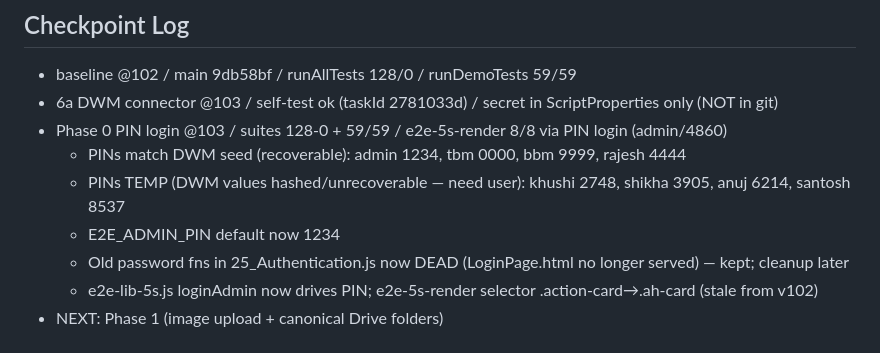
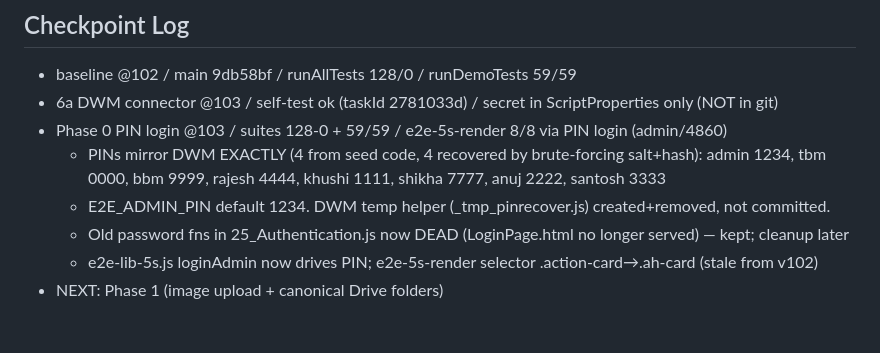
Before and after one commit to packmastersmumbai/5s, a Markdown page: NOTES.md, the part around the change. GitHub-like rendering.

Commit message:
docs: checkpoint final PIN set

```diff
--- a/NOTES.md
+++ b/NOTES.md
@@ -57,9 +57,9 @@
 - baseline @102 / main 9db58bf / runAllTests 128/0 / runDemoTests 59/59
 - 6a DWM connector @103 / self-test ok (taskId 2781033d) / secret in ScriptProperties only (NOT in git)
 - Phase 0 PIN login @103 / suites 128-0 + 59/59 / e2e-5s-render 8/8 via PIN login (admin/4860)
-  - PINs match DWM seed (recoverable): admin 1234, tbm 0000, bbm 9999, rajesh 4444
-  - PINs TEMP (DWM values hashed/unrecoverable — need user): khushi 2748, shikha 3905, anuj 6214, santosh 8537
-  - E2E_ADMIN_PIN default now 1234
+  - PINs mirror DWM EXACTLY (4 from seed code, 4 recovered by brute-forcing salt+hash):
+    admin 1234, tbm 0000, bbm 9999, rajesh 4444, khushi 1111, shikha 7777, anuj 2222, santosh 3333
+  - E2E_ADMIN_PIN default 1234. DWM temp helper (_tmp_pinrecover.js) created+removed, not committed.
   - Old password fns in 25_Authentication.js now DEAD (LoginPage.html no longer served) — kept; cleanup later
   - e2e-lib-5s.js loginAdmin now drives PIN; e2e-5s-render selector .action-card→.ah-card (stale from v102)
 - NEXT: Phase 1 (image upload + canonical Drive folders)
```
